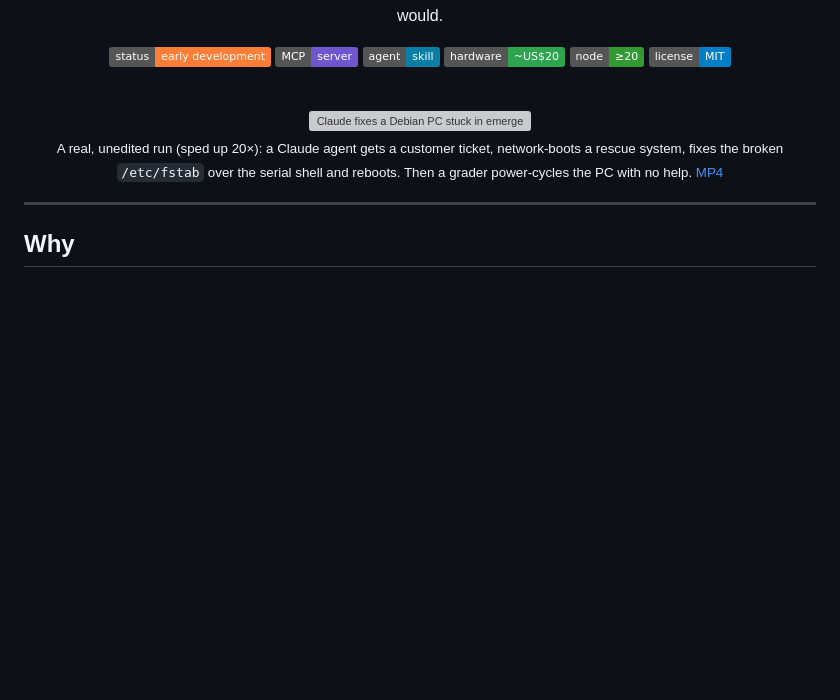
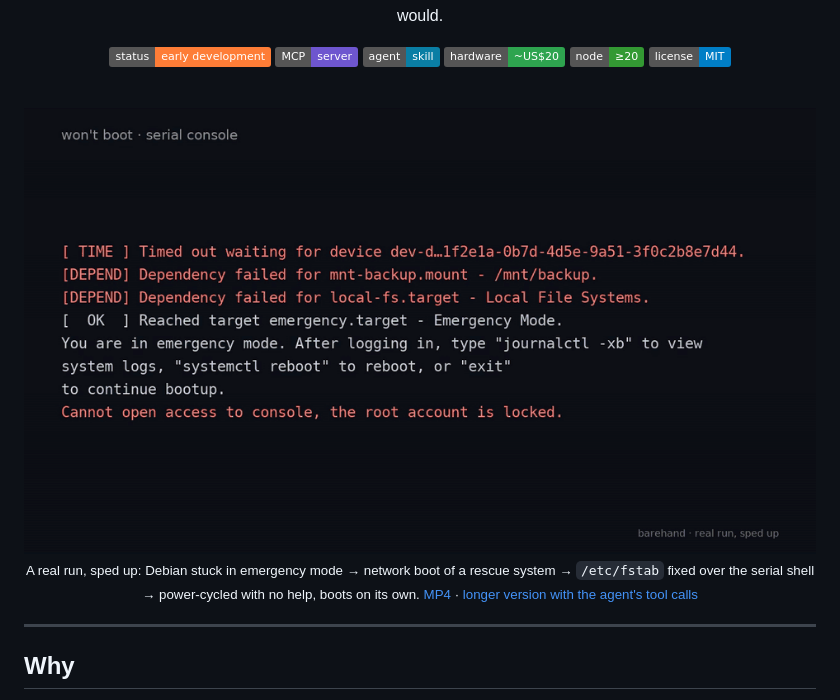
Before and after one commit to silvaan/barehand, a Markdown page: README.md, the part around the change. Rendered like a GitHub page; pictures changed too: docs/media/clip.gif (added); badges without logos; blank space fills up the shorter version; grey boxes are pictures that could not be loaded.

```diff
--- a/README.md
+++ b/README.md
@@ -16,11 +16,11 @@ then let it fix boot loaders, tweak the BIOS, partition disks and install Window
 
 <br>
 
-<img src="docs/media/demo.gif" alt="Claude fixes a Debian PC stuck in emergency mode: network-boots SystemRescue, repairs fstab over the serial shell, reboots into the fixed system" width="880">
+<img src="docs/media/clip.gif" alt="A Debian PC stuck in emergency mode: the agent network-boots SystemRescue, fixes /etc/fstab over the serial shell, and the PC boots on its own" width="880">
 
-<sub>A real, unedited run (sped up 20×): a Claude agent gets a customer ticket, network-boots a rescue system, fixes the
-broken <code>/etc/fstab</code> over the serial shell and reboots. Then a grader power-cycles the PC with no help.
-<a href="docs/media/demo.mp4">MP4</a></sub>
+<sub>A real run, sped up: Debian stuck in emergency mode → network boot of a rescue system → <code>/etc/fstab</code>
+fixed over the serial shell → power-cycled with no help, boots on its own.
+<a href="docs/media/clip.mp4">MP4</a> · <a href="docs/media/demo.mp4">longer version with the agent's tool calls</a></sub>
 
 </div>
 
```
Also changed, not shown: 3 other files.
